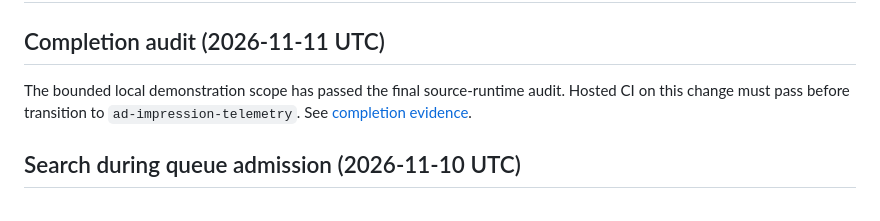
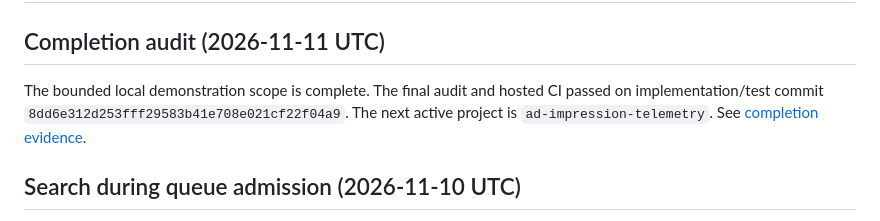
Before and after one commit to SriMaddireddy/atlas-retrieval, a Markdown page: docs/STATUS.md, the part around the change. GitHub-like rendering.

```diff
--- a/docs/STATUS.md
+++ b/docs/STATUS.md
@@ -2,9 +2,10 @@
 
 ## Completion audit (2026-11-11 UTC)
 
-The bounded local demonstration scope has passed the final source-runtime
-audit. Hosted CI on this change must pass before transition to
-`ad-impression-telemetry`. See [completion evidence](COMPLETION.md).
+The bounded local demonstration scope is complete. The final audit and hosted
+CI passed on implementation/test commit `8dd6e312d253fff29583b41e708e021cf22f04a9`.
+The next active project is `ad-impression-telemetry`.
+See [completion evidence](COMPLETION.md).
 
 
 ## Search during queue admission (2026-11-10 UTC)
```
Also changed, not shown: docs/COMPLETION.md (+6 -3 lines).
